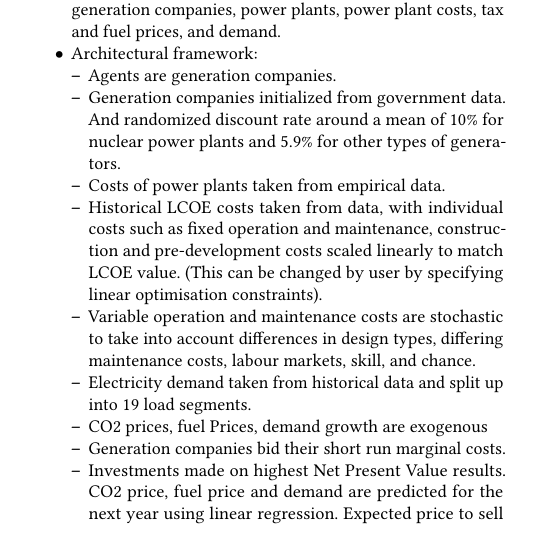
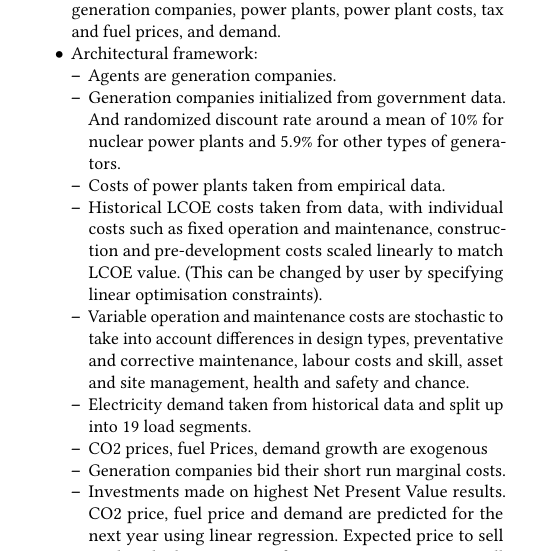
Before and after one commit to alexanderkell/elecsim-paper, a LaTeX paper (template/samples/sample-sigconf.tex): part of one column of page 1 of 6, cut so that both start at the same text, the shorter picture padded with empty space. Compiled offline with pdfLaTeX.

Commit message:
Updated reasons for stochasticity of operational and maintenance costs

```diff
--- a/template/samples/sample-sigconf.tex
+++ b/template/samples/sample-sigconf.tex
@@ -171,7 +171,7 @@ TODO
 		\item Generation companies initialized from government data. And randomized discount rate around a mean of 10\% for nuclear power plants and 5.9\% for other types of generators.
 		\item Costs of power plants taken from empirical data.
 		\item Historical LCOE costs taken from data, with individual costs such as fixed operation and maintenance, construction and pre-development costs scaled linearly to match LCOE value. (This can be changed by user by specifying linear optimisation constraints).
-		\item Variable operation and maintenance costs are stochastic to take into account differences in design types, differing maintenance costs, labour markets, skill, and chance.
+		\item Variable operation and maintenance costs are stochastic to take into account differences in design types, preventative and corrective maintenance, labour costs and skill, asset and site management, health and safety and chance.
 		\item Electricity demand taken from historical data and split up into 19 load segments.
 		\item CO2 prices, fuel Prices, demand growth are exogenous
 		\item Generation companies bid their short run marginal costs.
```
